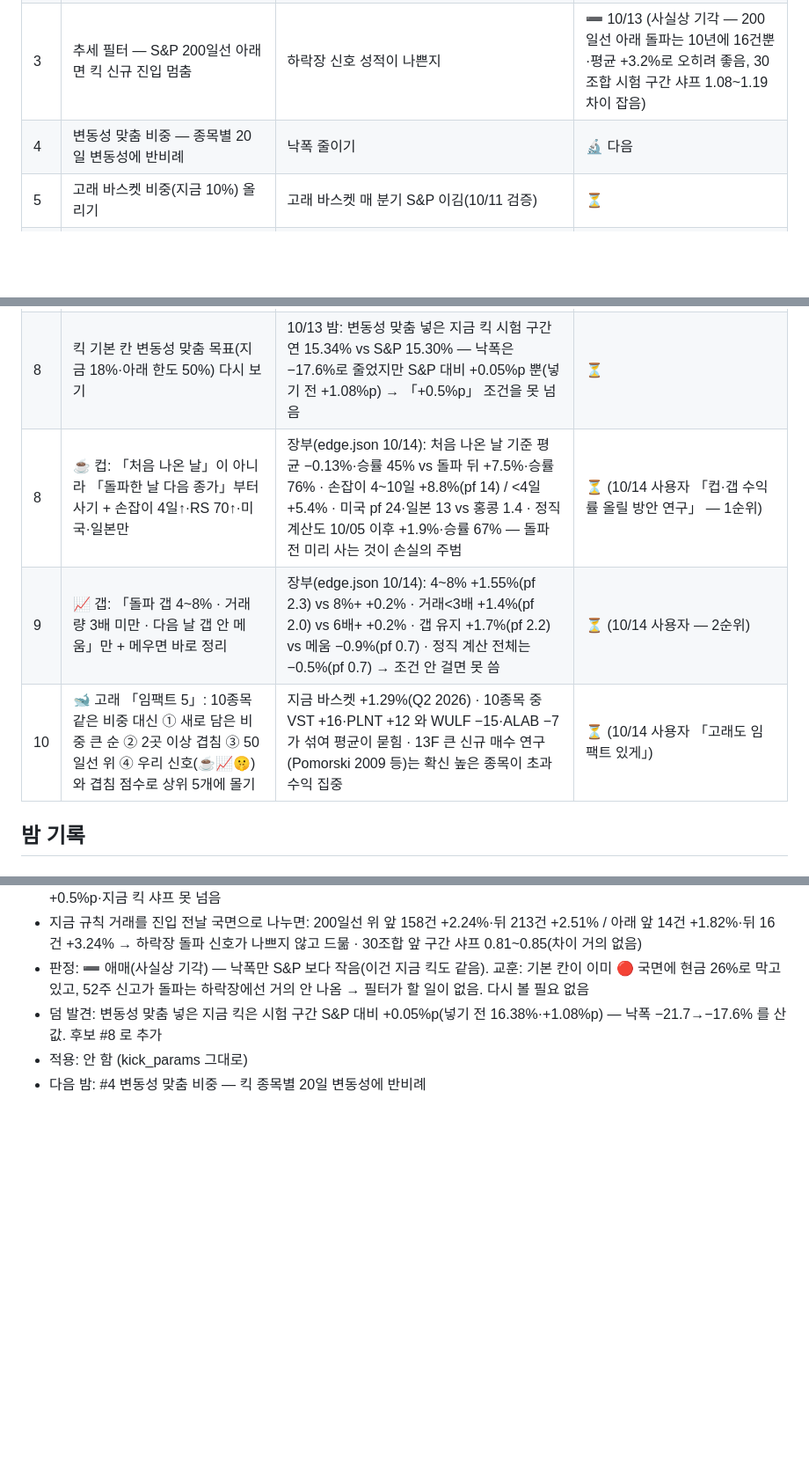
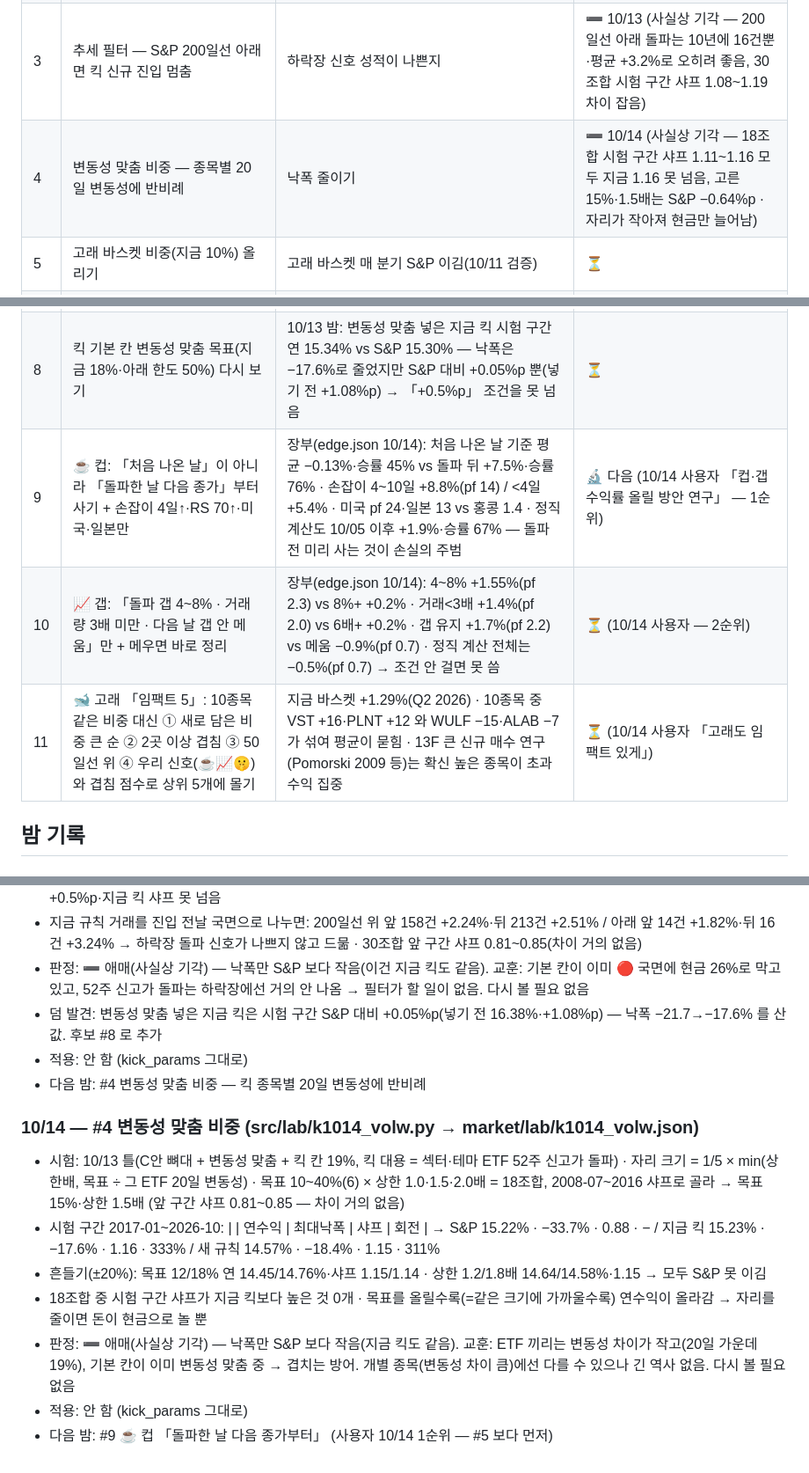
Before and after one commit to chkchp0702-spec/market-strategy-report, a Markdown page: brain/kick_lab.md, 3 parts joined by grey strips. Shown at 88% size. Drawn GitHub-style; blank space fills up the shorter version.

Commit message:
🌙 킥 밤 연구 10/14: 변동성 맞춤 비중 — 애매
Co-Authored-By: Claude Opus 5.5 <noreply@anthropic.com>
Claude-Session: https://claude.ai/code/session_01M7H5aCjzjJXdA3fLJbnbbs

```diff
--- a/brain/kick_lab.md
+++ b/brain/kick_lab.md
@@ -8,14 +8,14 @@
 | 1 | 킥 칸 크기 — 기본 포트 대비 킥 신호에 떼는 비율(5·10·15·20%)과 국면에 따라 바꾸기 | 킥 칸이 클수록 수익·위험 둘 다 커짐 — 안전한 크기 찾기 | ➖ 10/11 (25% 골랐지만 지금 19%와 샤프 1.11 vs 1.10 — 차이 없음, 흔들기 실패) |
 | 2 | 손절·익절·보유 기간 손잡이(지금 −5%·+15%·15일) | 첫 거래 −5.46% 손절 — 손절 폭이 너무 좁은가 · 10/11 흔들기에서 손절·익절을 ±20% 바꾸면 샤프 1.10→1.04~1.08 로 떨어짐(지금 값이 우연히 좋은 자리인지 확인) | ➖ 10/12 (180조합 — 지금 −5·+15·15일이 시험 구간 샤프 1등·낙폭 최소, 앞 구간 1등 −15·+15·20일은 1.07로 못 이김 · 앞/뒤 순위상관 −0.03 → 손잡이 차이는 잡음, 그대로 둠) |
 | 3 | 추세 필터 — S&P 200일선 아래면 킥 신규 진입 멈춤 | 하락장 신호 성적이 나쁜지 | ➖ 10/13 (사실상 기각 — 200일선 아래 돌파는 10년에 16건뿐·평균 +3.2%로 오히려 좋음, 30조합 시험 구간 샤프 1.08~1.19 차이 잡음) |
-| 4 | 변동성 맞춤 비중 — 종목별 20일 변동성에 반비례 | 낙폭 줄이기 | 🔬 다음 |
+| 4 | 변동성 맞춤 비중 — 종목별 20일 변동성에 반비례 | 낙폭 줄이기 | ➖ 10/14 (사실상 기각 — 18조합 시험 구간 샤프 1.11~1.16 모두 지금 1.16 못 넘음, 고른 15%·1.5배는 S&P −0.64%p · 자리가 작아져 현금만 늘어남) |
 | 5 | 고래 바스켓 비중(지금 10%) 올리기 | 고래 바스켓 매 분기 S&P 이김(10/11 검증) | ⏳ |
 | 6 | 모멘텀 + 단기 눌림 진입(3일 −3% 뒤 매수) | 추격 매수 손실 줄이기 | ⏳ |
 | 7 | 실적 갭 신호 보유 기간(실적 발표 후 표류) | 그림자 70건 평균 +1.0% | ⏳ |
 | 8 | 킥 기본 칸 변동성 맞춤 목표(지금 18%·아래 한도 50%) 다시 보기 | 10/13 밤: 변동성 맞춤 넣은 지금 킥 시험 구간 연 15.34% vs S&P 15.30% — 낙폭은 −17.6%로 줄었지만 S&P 대비 +0.05%p 뿐(넣기 전 +1.08%p) → 「+0.5%p」 조건을 못 넘음 | ⏳ |
-| 8 | ☕ 컵: 「처음 나온 날」이 아니라 「돌파한 날 다음 종가」부터 사기 + 손잡이 4일↑·RS 70↑·미국·일본만 | 장부(edge.json 10/14): 처음 나온 날 기준 평균 −0.13%·승률 45% vs 돌파 뒤 +7.5%·승률 76% · 손잡이 4~10일 +8.8%(pf 14) / <4일 +5.4% · 미국 pf 24·일본 13 vs 홍콩 1.4 · 정직 계산도 10/05 이후 +1.9%·승률 67% — 돌파 전 미리 사는 것이 손실의 주범 | ⏳ (10/14 사용자 「컵·갭 수익률 올릴 방안 연구」 — 1순위) |
-| 9 | 📈 갭: 「돌파 갭 4~8% · 거래량 3배 미만 · 다음 날 갭 안 메움」만 + 메우면 바로 정리 | 장부(edge.json 10/14): 4~8% +1.55%(pf 2.3) vs 8%+ +0.2% · 거래<3배 +1.4%(pf 2.0) vs 6배+ +0.2% · 갭 유지 +1.7%(pf 2.2) vs 메움 −0.9%(pf 0.7) · 정직 계산 전체는 −0.5%(pf 0.7) → 조건 안 걸면 못 씀 | ⏳ (10/14 사용자 — 2순위) |
-| 10 | 🐋 고래 「임팩트 5」: 10종목 같은 비중 대신 ① 새로 담은 비중 큰 순 ② 2곳 이상 겹침 ③ 50일선 위 ④ 우리 신호(☕📈🤫)와 겹침 점수로 상위 5개에 몰기 | 지금 바스켓 +1.29%(Q2 2026) · 10종목 중 VST +16·PLNT +12 와 WULF −15·ALAB −7 가 섞여 평균이 묻힘 · 13F 큰 신규 매수 연구(Pomorski 2009 등)는 확신 높은 종목이 초과수익 집중 | ⏳ (10/14 사용자 「고래도 임팩트 있게」) |
+| 9 | ☕ 컵: 「처음 나온 날」이 아니라 「돌파한 날 다음 종가」부터 사기 + 손잡이 4일↑·RS 70↑·미국·일본만 | 장부(edge.json 10/14): 처음 나온 날 기준 평균 −0.13%·승률 45% vs 돌파 뒤 +7.5%·승률 76% · 손잡이 4~10일 +8.8%(pf 14) / <4일 +5.4% · 미국 pf 24·일본 13 vs 홍콩 1.4 · 정직 계산도 10/05 이후 +1.9%·승률 67% — 돌파 전 미리 사는 것이 손실의 주범 | 🔬 다음 (10/14 사용자 「컵·갭 수익률 올릴 방안 연구」 — 1순위) |
+| 10 | 📈 갭: 「돌파 갭 4~8% · 거래량 3배 미만 · 다음 날 갭 안 메움」만 + 메우면 바로 정리 | 장부(edge.json 10/14): 4~8% +1.55%(pf 2.3) vs 8%+ +0.2% · 거래<3배 +1.4%(pf 2.0) vs 6배+ +0.2% · 갭 유지 +1.7%(pf 2.2) vs 메움 −0.9%(pf 0.7) · 정직 계산 전체는 −0.5%(pf 0.7) → 조건 안 걸면 못 씀 | ⏳ (10/14 사용자 — 2순위) |
+| 11 | 🐋 고래 「임팩트 5」: 10종목 같은 비중 대신 ① 새로 담은 비중 큰 순 ② 2곳 이상 겹침 ③ 50일선 위 ④ 우리 신호(☕📈🤫)와 겹침 점수로 상위 5개에 몰기 | 지금 바스켓 +1.29%(Q2 2026) · 10종목 중 VST +16·PLNT +12 와 WULF −15·ALAB −7 가 섞여 평균이 묻힘 · 13F 큰 신규 매수 연구(Pomorski 2009 등)는 확신 높은 종목이 초과수익 집중 | ⏳ (10/14 사용자 「고래도 임팩트 있게」) |
 
 ## 밤 기록
 
@@ -45,3 +45,12 @@
 - 덤 발견: 변동성 맞춤 넣은 지금 킥은 시험 구간 S&P 대비 +0.05%p(넣기 전 16.38%·+1.08%p) — 낙폭 −21.7→−17.6% 를 산 값. 후보 #8 로 추가
 - 적용: 안 함 (kick_params 그대로)
 - 다음 밤: #4 변동성 맞춤 비중 — 킥 종목별 20일 변동성에 반비례
+
+### 10/14 — #4 변동성 맞춤 비중 (src/lab/k1014_volw.py → market/lab/k1014_volw.json)
+- 시험: 10/13 틀(C안 뼈대 + 변동성 맞춤 + 킥 칸 19%, 킥 대용 = 섹터·테마 ETF 52주 신고가 돌파) · 자리 크기 = 1/5 × min(상한배, 목표 ÷ 그 ETF 20일 변동성) · 목표 10~40%(6) × 상한 1.0·1.5·2.0배 = 18조합, 2008-07~2016 샤프로 골라 → 목표 15%·상한 1.5배 (앞 구간 샤프 0.81~0.85 — 차이 거의 없음)
+- 시험 구간 2017-01~2026-10: | | 연수익 | 최대낙폭 | 샤프 | 회전 | → S&P 15.22% · −33.7% · 0.88 · − / 지금 킥 15.23% · −17.6% · 1.16 · 333% / 새 규칙 14.57% · −18.4% · 1.15 · 311%
+- 흔들기(±20%): 목표 12/18% 연 14.45/14.76%·샤프 1.15/1.14 · 상한 1.2/1.8배 14.64/14.58%·1.15 → 모두 S&P 못 이김
+- 18조합 중 시험 구간 샤프가 지금 킥보다 높은 것 0개 · 목표를 올릴수록(=같은 크기에 가까울수록) 연수익이 올라감 → 자리를 줄이면 돈이 현금으로 놀 뿐
+- 판정: ➖ 애매(사실상 기각) — 낙폭만 S&P 보다 작음(지금 킥도 같음). 교훈: ETF 끼리는 변동성 차이가 작고(20일 가운데 19%), 기본 칸이 이미 변동성 맞춤 중 → 겹치는 방어. 개별 종목(변동성 차이 큼)에선 다를 수 있으나 긴 역사 없음. 다시 볼 필요 없음
+- 적용: 안 함 (kick_params 그대로)
+- 다음 밤: #9 ☕ 컵 「돌파한 날 다음 종가부터」 (사용자 10/14 1순위 — #5 보다 먼저)
```
